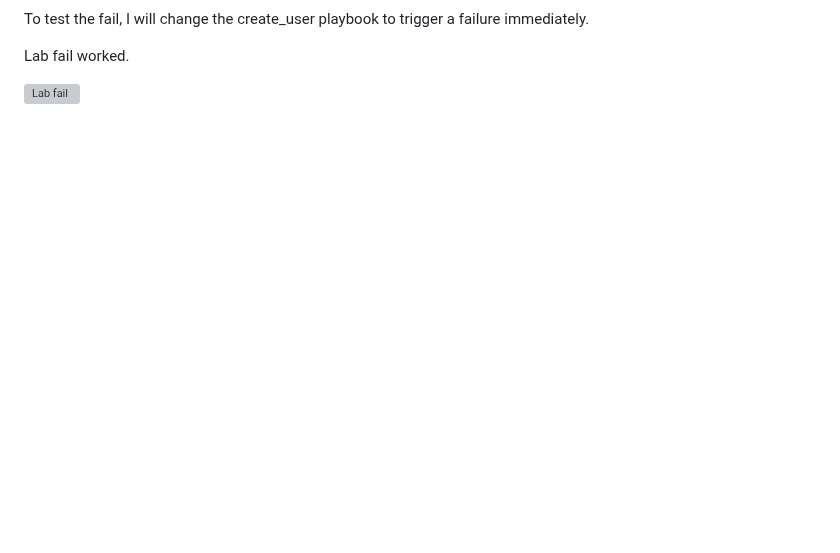
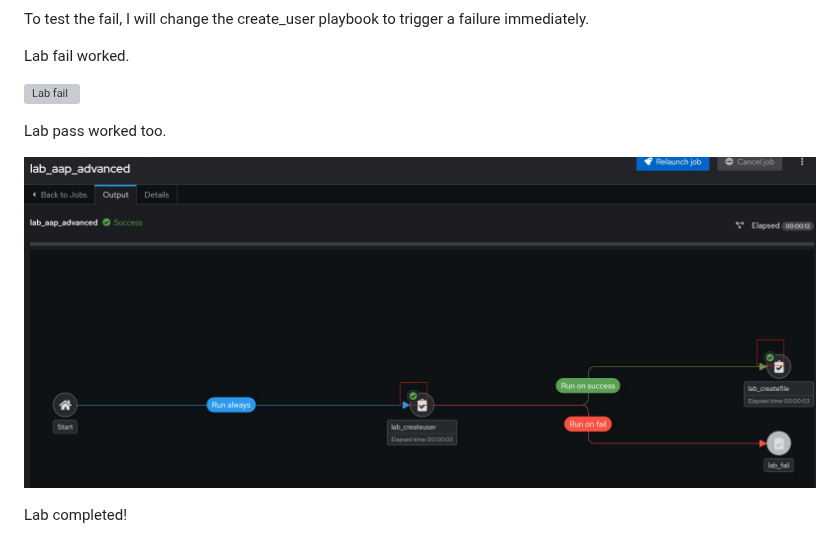
Before and after one commit to chikeezeh/RHCA_study_note, a Markdown page: EX374/day-47.md, the part around the change. GitHub-like rendering; pictures changed too: EX374/images/lab_pass.jpg (added); blank space fills up the shorter version; grey boxes are pictures that could not be loaded.

Commit message:
Lab completed

```diff
--- a/EX374/day-47.md
+++ b/EX374/day-47.md
@@ -31,3 +31,10 @@ To test the fail, I will change the create_user playbook to trigger a failure im
 Lab fail worked.
 
 ![Lab fail](images/lab_fail.jpg)
+
+
+Lab pass worked too.
+
+![Lab pass](images/lab_pass.jpg)
+
+Lab completed!
```
